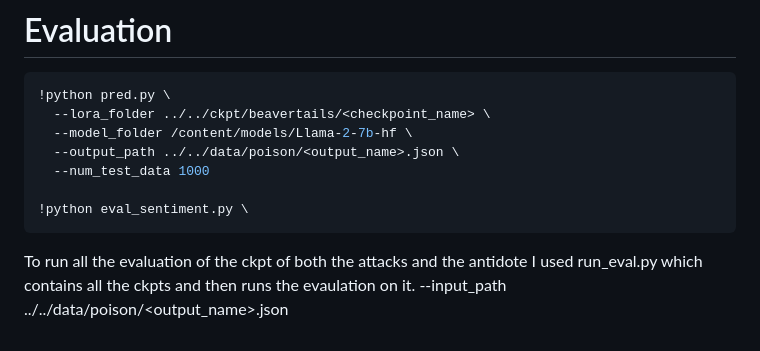
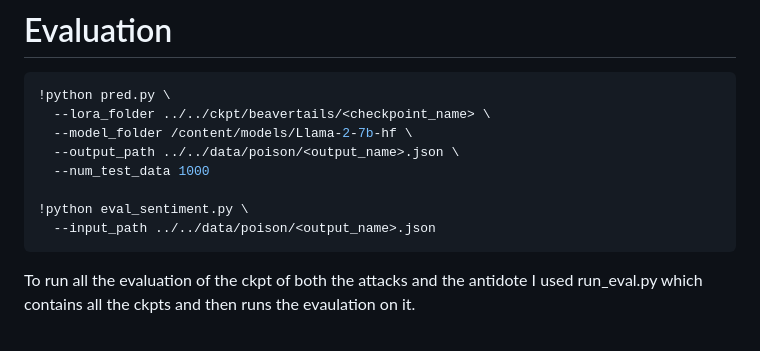
Before and after one commit to zidage/cs639_project, a Markdown page: README.md, the part around the change. Drawn GitHub-style.

````diff
--- a/README.md
+++ b/README.md
@@ -177,6 +177,6 @@ The above two commands are how you run a single harmful finetuning and then run
   --num_test_data 1000
 
 !python eval_sentiment.py \
+  --input_path ../../data/poison/<output_name>.json
 ```
 To run all the evaluation of the ckpt of both the attacks and the antidote I used run_eval.py which contains all the ckpts and then runs the evaulation on it.
-  --input_path ../../data/poison/<output_name>.json
````
